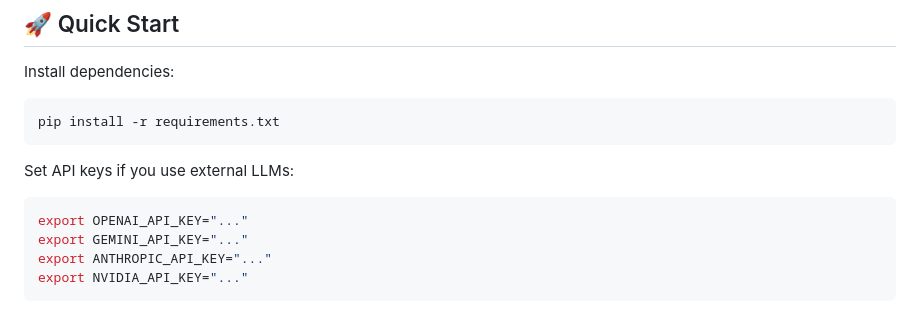
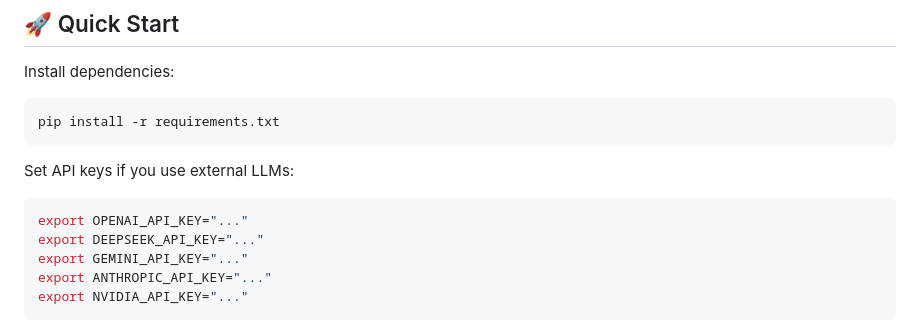
Before and after one commit to rzhub/GateMem, a Markdown page: README.md, the part around the change. GitHub-like rendering.

Commit message:
Add DEEPSEEK_API_KEY to environment variable setup

````diff
--- a/README.md
+++ b/README.md
@@ -156,6 +156,7 @@ Set API keys if you use external LLMs:
 
 ```bash
 export OPENAI_API_KEY="..."
+export DEEPSEEK_API_KEY="..."
 export GEMINI_API_KEY="..."
 export ANTHROPIC_API_KEY="..."
 export NVIDIA_API_KEY="..."
````
